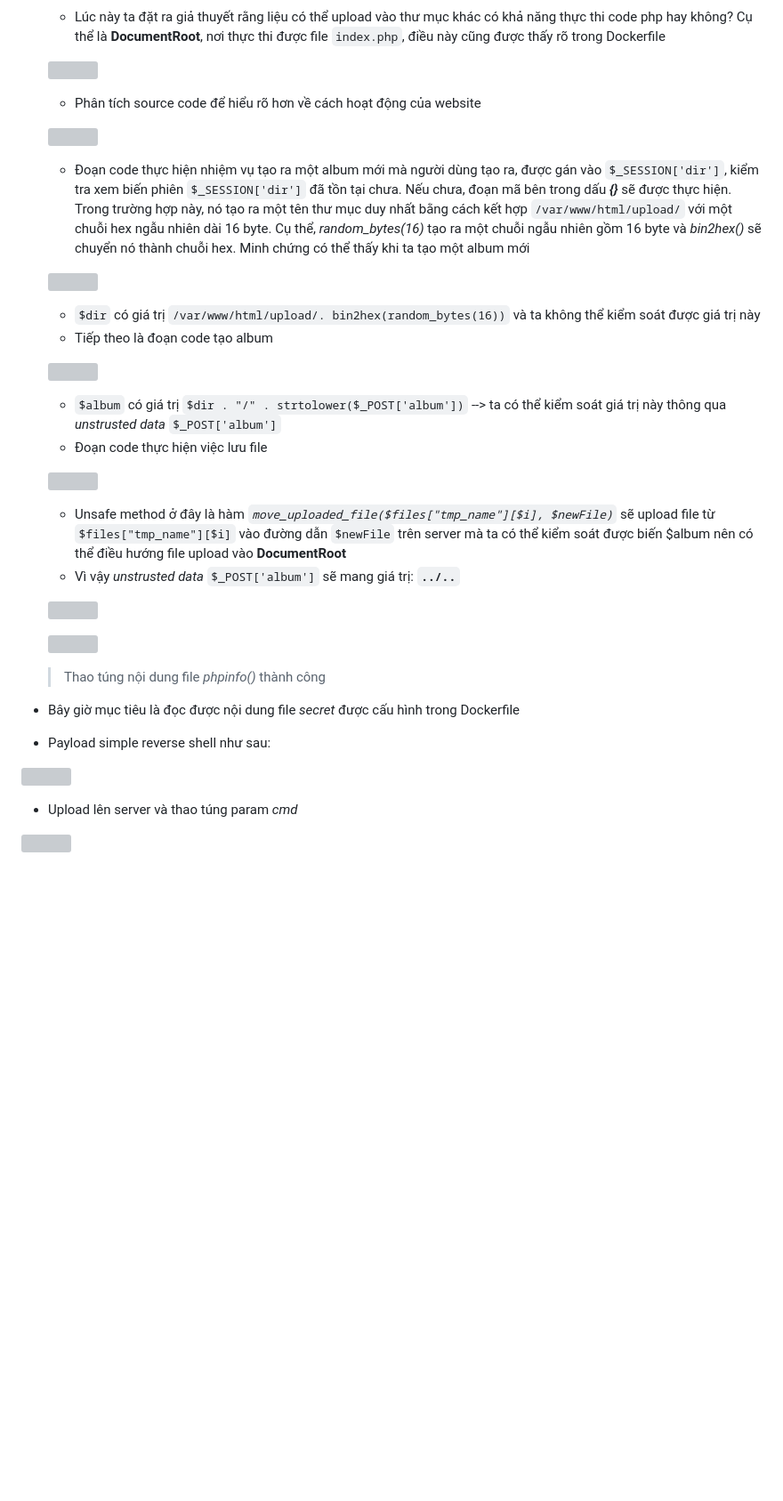
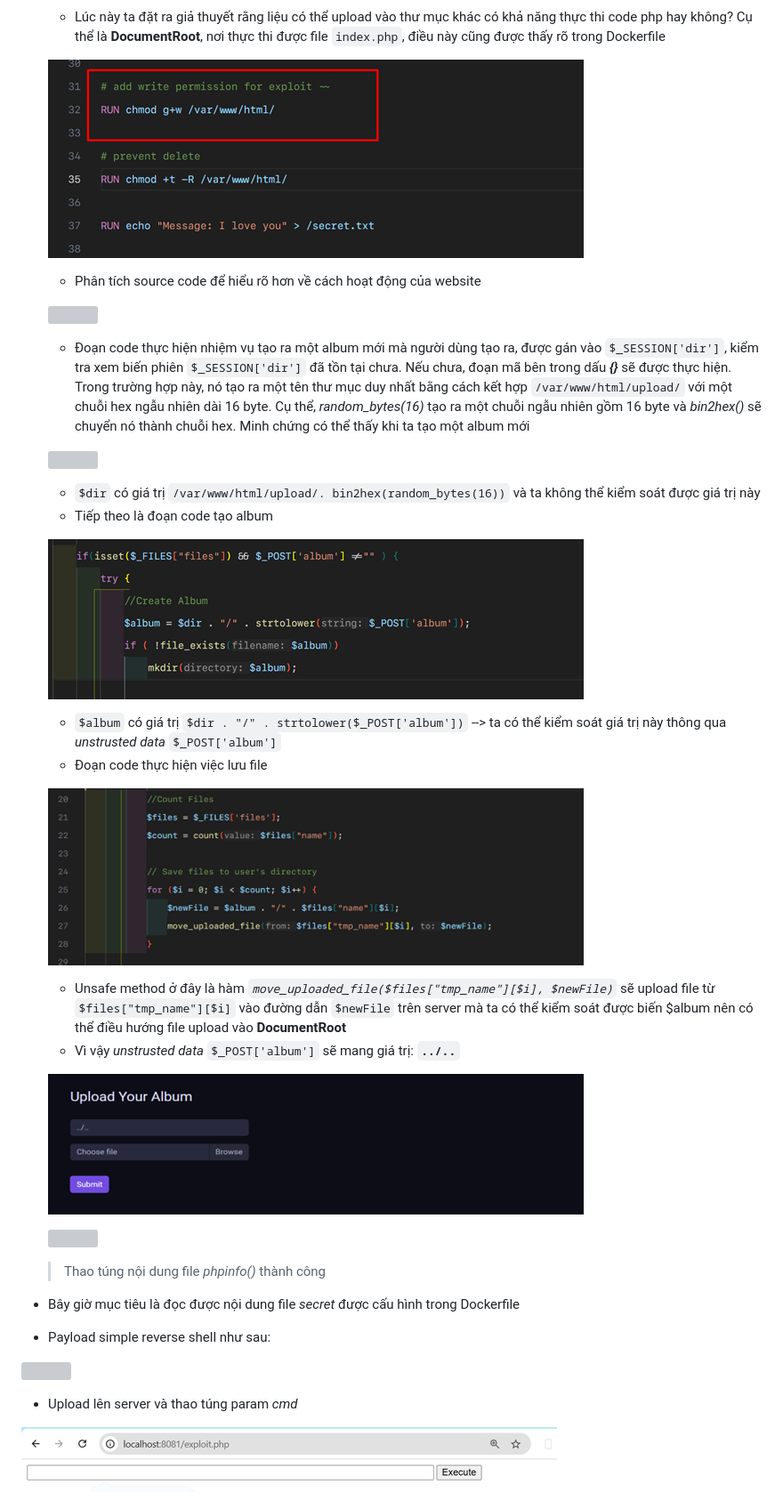
Before and after one commit to luckyman2907/Apache-Directory-Traversal-Demo, a Markdown page: README.md, the part around one of its changes. Shown at 89% size. GitHub-like rendering; blank space fills up the shorter version; grey boxes are pictures that could not be loaded.

```diff
--- a/README.md
+++ b/README.md
@@ -147,7 +147,7 @@ Hệ thống giả lập được build lên như sau:
 
   - Lúc này ta đặt ra giả thuyết rằng liệu có thể upload vào thư mục khác có khả năng thực thi code php hay không? Cụ thể là **DocumentRoot**, nơi thực thi được file `index.php`, điều này cũng được thấy rõ trong Dockerfile
 
-  ![](23-41-44.png)
+  ![](https://github.com/luckyman2907/Apache-Directory-Traversal-Demo/blob/main/images/23-41-44.png?raw=true)
 
   - Phân tích source code để hiểu rõ hơn về cách hoạt động của website
 
@@ -160,15 +160,15 @@ Hệ thống giả lập được build lên như sau:
   - `$dir` có giá trị `/var/www/html/upload/. bin2hex(random_bytes(16))` và ta không thể kiểm soát được giá trị này
   - Tiếp theo là đoạn code tạo album
 
-  ![](23-46-06.png)
+  ![](https://github.com/luckyman2907/Apache-Directory-Traversal-Demo/blob/main/images/23-46-06.png?raw=true)
 
   - `$album` có giá trị `$dir . "/" . strtolower($_POST['album'])` --> ta có thể kiểm soát giá trị này thông qua *unstrusted data* `$_POST['album']`
   - Đoạn code thực hiện việc lưu file
 
-  ![](23-49-04.png)
+  ![](https://github.com/luckyman2907/Apache-Directory-Traversal-Demo/blob/main/images/23-49-04.png?raw=true)
 
   - Unsafe method ở đây là hàm *`move_uploaded_file($files["tmp_name"][$i], $newFile)`* sẽ upload file từ `$files["tmp_name"][$i]` vào đường dẫn `$newFile` trên server mà ta có thể kiểm soát được biến $album nên có thể điều hướng file upload vào **DocumentRoot**
   - Vì vậy *unstrusted data* `$_POST['album']` sẽ mang giá trị: **`../..`**
 
-  ![](23-52-23.png)
+  ![](https://github.com/luckyman2907/Apache-Directory-Traversal-Demo/blob/main/images/23-52-23.png?raw=true)
 
@@ -183,5 +183,5 @@ Hệ thống giả lập được build lên như sau:
 
 - Upload lên server và thao túng param *cmd*
 
-![](23-56-15.png)
+![](https://github.com/luckyman2907/Apache-Directory-Traversal-Demo/blob/main/images/23-56-15.png?raw=true)
 
```
Also changed, not shown: other parts of README.md (+38 -38 lines).
